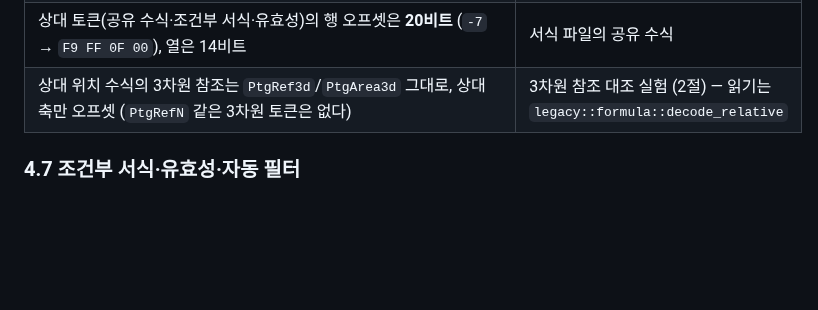
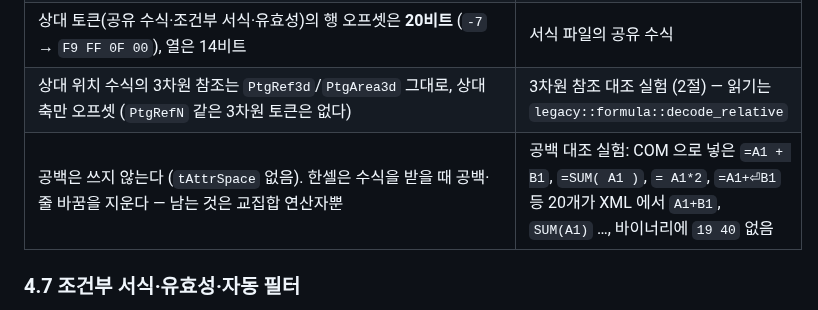
Before and after one commit to yoomin53/rcell, a Markdown page: docs/format/cell-binary.md, the part around the change. Drawn GitHub-style; blank space fills up the shorter version.

Commit message:
docs: 한셀은 수식의 공백을 지운다 — 바이너리에 tAttrSpace 가 없다 (공백 대조 실험)
Author: yoomin53

```diff
--- a/docs/format/cell-binary.md
+++ b/docs/format/cell-binary.md
@@ -213,6 +213,7 @@ XML 의 공유 문자열 순서를 지킨다 (서식 파일 28개 모두; 조작
 | 이름 정의는 참조 클래스, 합집합은 `PtgMemFunc`(0x29 + 길이)로 감싼다 | 인쇄 영역 `A,B` |
 | 상대 토큰(공유 수식·조건부 서식·유효성)의 행 오프셋은 **20비트** (`-7` → `F9 FF 0F 00`), 열은 14비트 | 서식 파일의 공유 수식 |
 | 상대 위치 수식의 3차원 참조는 `PtgRef3d`/`PtgArea3d` 그대로, 상대 축만 오프셋 (`PtgRefN` 같은 3차원 토큰은 없다) | 3차원 참조 대조 실험 (2절) — 읽기는 `legacy::formula::decode_relative` |
+| 공백은 쓰지 않는다 (`tAttrSpace` 없음). 한셀은 수식을 받을 때 공백·줄 바꿈을 지운다 — 남는 것은 교집합 연산자뿐 | 공백 대조 실험: COM 으로 넣은 `=A1 + B1`, `=SUM( A1 )`, `= A1*2`, `=A1+⏎B1` 등 20개가 XML 에서 `A1+B1`, `SUM(A1)` …, 바이너리에 `19 40` 없음 |
 
 ### 4.7 조건부 서식·유효성·자동 필터
 
```
